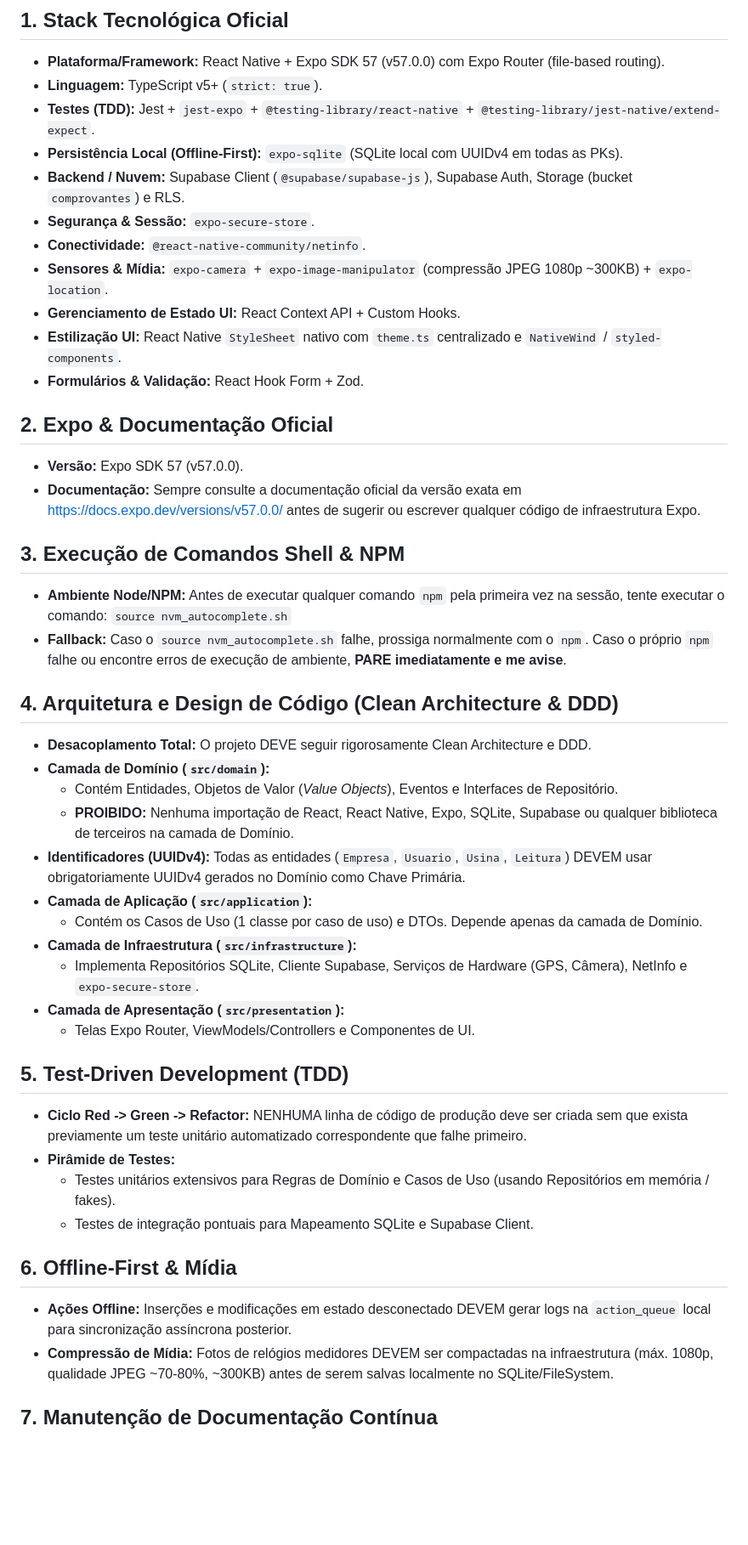
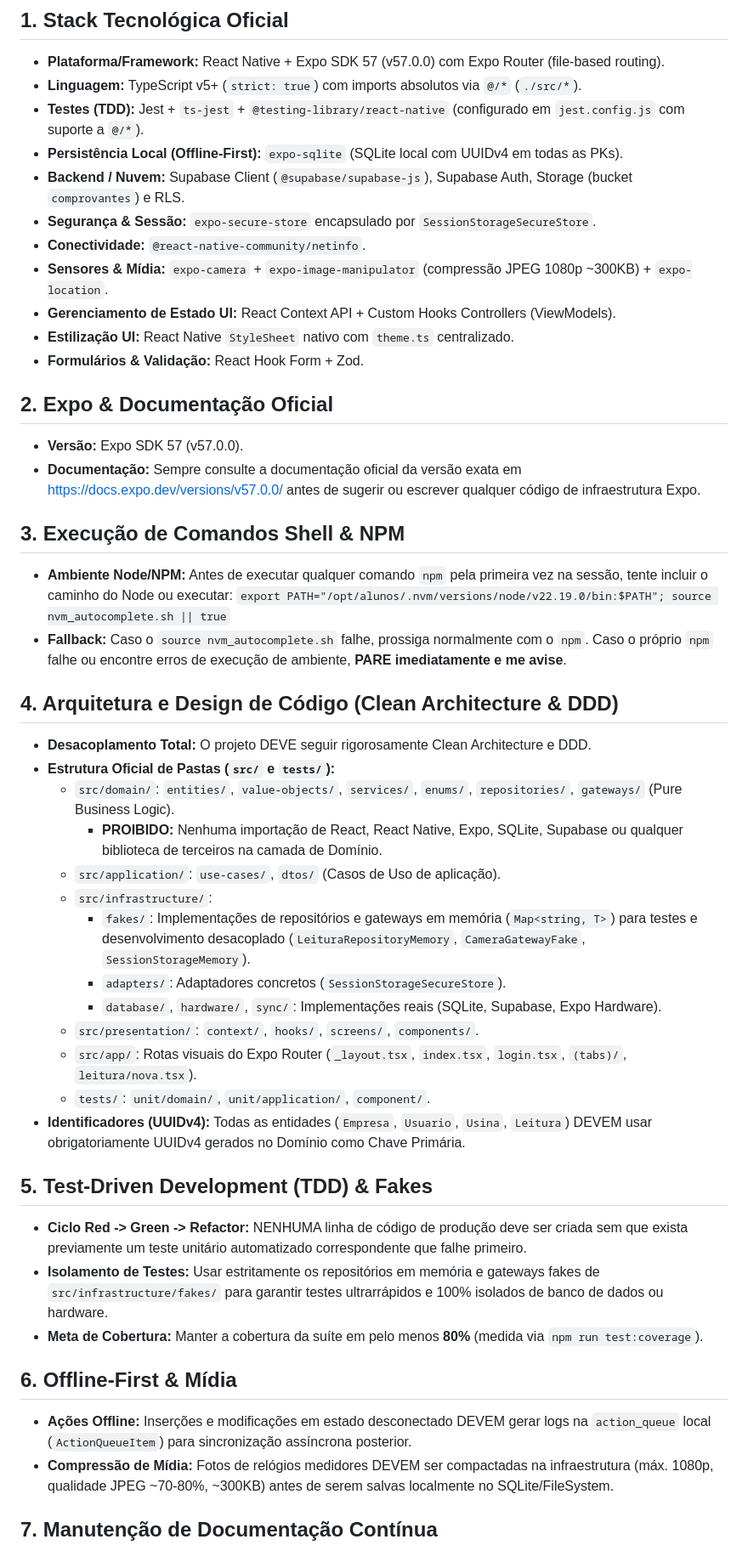
Before and after one commit to Julio-Net0/EquinoxSystemMobile, a Markdown page: AGENTS.md, the part around one of its changes. Shown at 85% size. GitHub-like rendering; blank space fills up the shorter version.

Commit message:
docs: atualiza AGENTS.md com convenções arquiteturais, fakes e alias @/

```diff
--- a/AGENTS.md
+++ b/AGENTS.md
@@ -2,15 +2,15 @@
 
 ## 1. Stack Tecnológica Oficial
 - **Plataforma/Framework:** React Native + Expo SDK 57 (v57.0.0) com Expo Router (file-based routing).
-- **Linguagem:** TypeScript v5+ (`strict: true`).
-- **Testes (TDD):** Jest + `jest-expo` + `@testing-library/react-native` + `@testing-library/jest-native/extend-expect`.
+- **Linguagem:** TypeScript v5+ (`strict: true`) com imports absolutos via `@/*` (`./src/*`).
+- **Testes (TDD):** Jest + `ts-jest` + `@testing-library/react-native` (configurado em `jest.config.js` com suporte a `@/*`).
 - **Persistência Local (Offline-First):** `expo-sqlite` (SQLite local com UUIDv4 em todas as PKs).
 - **Backend / Nuvem:** Supabase Client (`@supabase/supabase-js`), Supabase Auth, Storage (bucket `comprovantes`) e RLS.
-- **Segurança & Sessão:** `expo-secure-store`.
+- **Segurança & Sessão:** `expo-secure-store` encapsulado por `SessionStorageSecureStore`.
 - **Conectividade:** `@react-native-community/netinfo`.
 - **Sensores & Mídia:** `expo-camera` + `expo-image-manipulator` (compressão JPEG 1080p ~300KB) + `expo-location`.
-- **Gerenciamento de Estado UI:** React Context API + Custom Hooks.
-- **Estilização UI:** React Native `StyleSheet` nativo com `theme.ts` centralizado e `NativeWind` / `styled-components`.
+- **Gerenciamento de Estado UI:** React Context API + Custom Hooks Controllers (ViewModels).
+- **Estilização UI:** React Native `StyleSheet` nativo com `theme.ts` centralizado.
 - **Formulários & Validação:** React Hook Form + Zod.
 
 ## 2. Expo & Documentação Oficial
@@ -18,31 +18,32 @@
 - **Documentação:** Sempre consulte a documentação oficial da versão exata em https://docs.expo.dev/versions/v57.0.0/ antes de sugerir ou escrever qualquer código de infraestrutura Expo.
 
 ## 3. Execução de Comandos Shell & NPM
-- **Ambiente Node/NPM:** Antes de executar qualquer comando `npm` pela primeira vez na sessão, tente executar o comando:
-  `source nvm_autocomplete.sh`
+- **Ambiente Node/NPM:** Antes de executar qualquer comando `npm` pela primeira vez na sessão, tente incluir o caminho do Node ou executar:
+  `export PATH="/opt/alunos/.nvm/versions/node/v22.19.0/bin:$PATH"; source nvm_autocomplete.sh || true`
 - **Fallback:** Caso o `source nvm_autocomplete.sh` falhe, prossiga normalmente com o `npm`. Caso o próprio `npm` falhe ou encontre erros de execução de ambiente, **PARE imediatamente e me avise**.
 
 ## 4. Arquitetura e Design de Código (Clean Architecture & DDD)
 - **Desacoplamento Total:** O projeto DEVE seguir rigorosamente Clean Architecture e DDD.
-- **Camada de Domínio (`src/domain`):**
-  - Contém Entidades, Objetos de Valor (*Value Objects*), Eventos e Interfaces de Repositório.
-  - **PROIBIDO:** Nenhuma importação de React, React Native, Expo, SQLite, Supabase ou qualquer biblioteca de terceiros na camada de Domínio.
+- **Estrutura Oficial de Pastas (`src/` e `tests/`):**
+  - `src/domain/`: `entities/`, `value-objects/`, `services/`, `enums/`, `repositories/`, `gateways/` (Pure Business Logic).
+    - **PROIBIDO:** Nenhuma importação de React, React Native, Expo, SQLite, Supabase ou qualquer biblioteca de terceiros na camada de Domínio.
+  - `src/application/`: `use-cases/`, `dtos/` (Casos de Uso de aplicação).
+  - `src/infrastructure/`:
+    - `fakes/`: Implementações de repositórios e gateways em memória (`Map<string, T>`) para testes e desenvolvimento desacoplado (`LeituraRepositoryMemory`, `CameraGatewayFake`, `SessionStorageMemory`).
+    - `adapters/`: Adaptadores concretos (`SessionStorageSecureStore`).
+    - `database/`, `hardware/`, `sync/`: Implementações reais (SQLite, Supabase, Expo Hardware).
+  - `src/presentation/`: `context/`, `hooks/`, `screens/`, `components/`.
+  - `src/app/`: Rotas visuais do Expo Router (`_layout.tsx`, `index.tsx`, `login.tsx`, `(tabs)/`, `leitura/nova.tsx`).
+  - `tests/`: `unit/domain/`, `unit/application/`, `component/`.
 - **Identificadores (UUIDv4):** Todas as entidades (`Empresa`, `Usuario`, `Usina`, `Leitura`) DEVEM usar obrigatoriamente UUIDv4 gerados no Domínio como Chave Primária.
-- **Camada de Aplicação (`src/application`):**
-  - Contém os Casos de Uso (1 classe por caso de uso) e DTOs. Depende apenas da camada de Domínio.
-- **Camada de Infraestrutura (`src/infrastructure`):**
-  - Implementa Repositórios SQLite, Cliente Supabase, Serviços de Hardware (GPS, Câmera), NetInfo e `expo-secure-store`.
-- **Camada de Apresentação (`src/presentation`):**
-  - Telas Expo Router, ViewModels/Controllers e Componentes de UI.
 
-## 5. Test-Driven Development (TDD)
+## 5. Test-Driven Development (TDD) & Fakes
 - **Ciclo Red -> Green -> Refactor:** NENHUMA linha de código de produção deve ser criada sem que exista previamente um teste unitário automatizado correspondente que falhe primeiro.
-- **Pirâmide de Testes:**
-  - Testes unitários extensivos para Regras de Domínio e Casos de Uso (usando Repositórios em memória / fakes).
-  - Testes de integração pontuais para Mapeamento SQLite e Supabase Client.
+- **Isolamento de Testes:** Usar estritamente os repositórios em memória e gateways fakes de `src/infrastructure/fakes/` para garantir testes ultrarrápidos e 100% isolados de banco de dados ou hardware.
+- **Meta de Cobertura:** Manter a cobertura da suíte em pelo menos **80%** (medida via `npm run test:coverage`).
 
 ## 6. Offline-First & Mídia
-- **Ações Offline:** Inserções e modificações em estado desconectado DEVEM gerar logs na `action_queue` local para sincronização assíncrona posterior.
+- **Ações Offline:** Inserções e modificações em estado desconectado DEVEM gerar logs na `action_queue` local (`ActionQueueItem`) para sincronização assíncrona posterior.
 - **Compressão de Mídia:** Fotos de relógios medidores DEVEM ser compactadas na infraestrutura (máx. 1080p, qualidade JPEG ~70-80%, ~300KB) antes de serem salvas localmente no SQLite/FileSystem.
 
 ## 7. Manutenção de Documentação Contínua
```
Also changed, not shown: other parts of AGENTS.md (+1 -1 lines).
